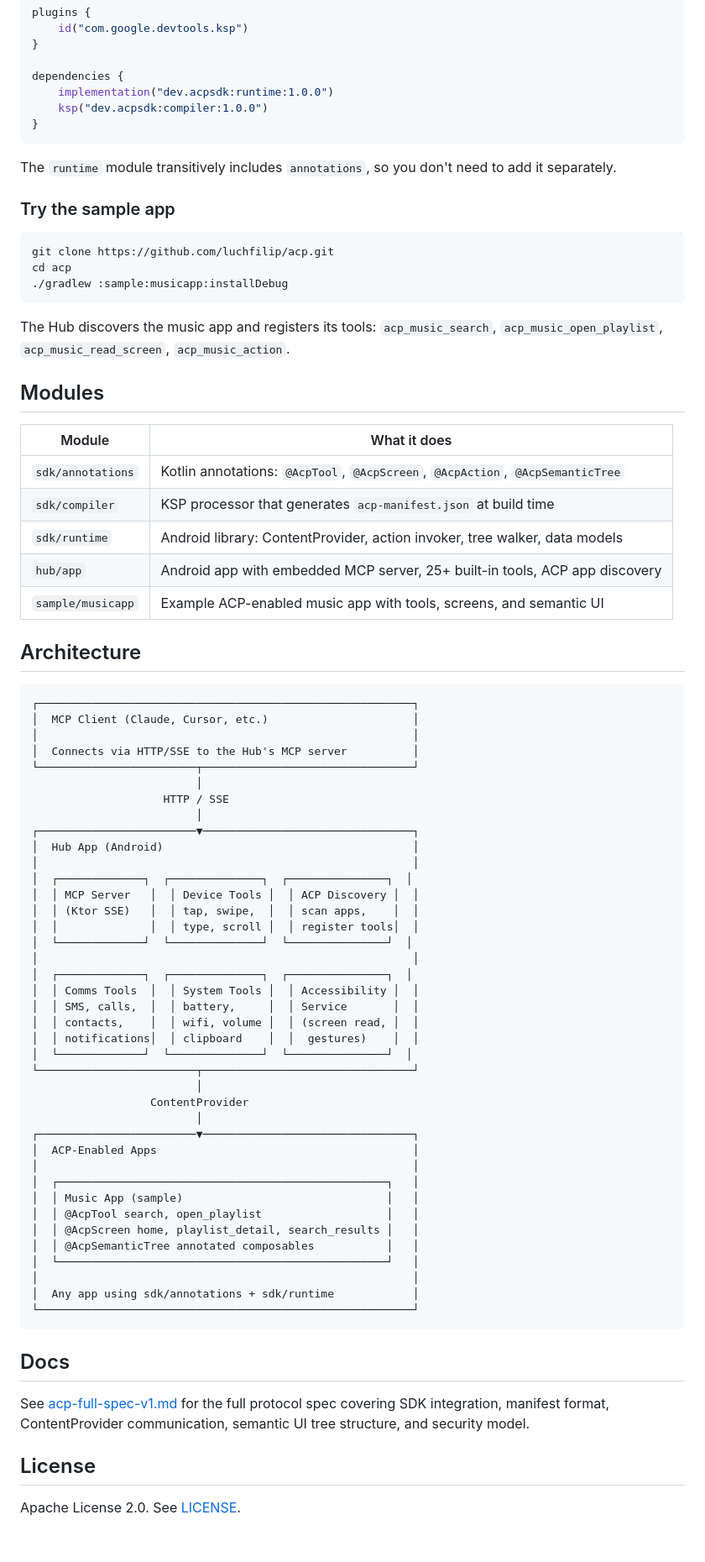
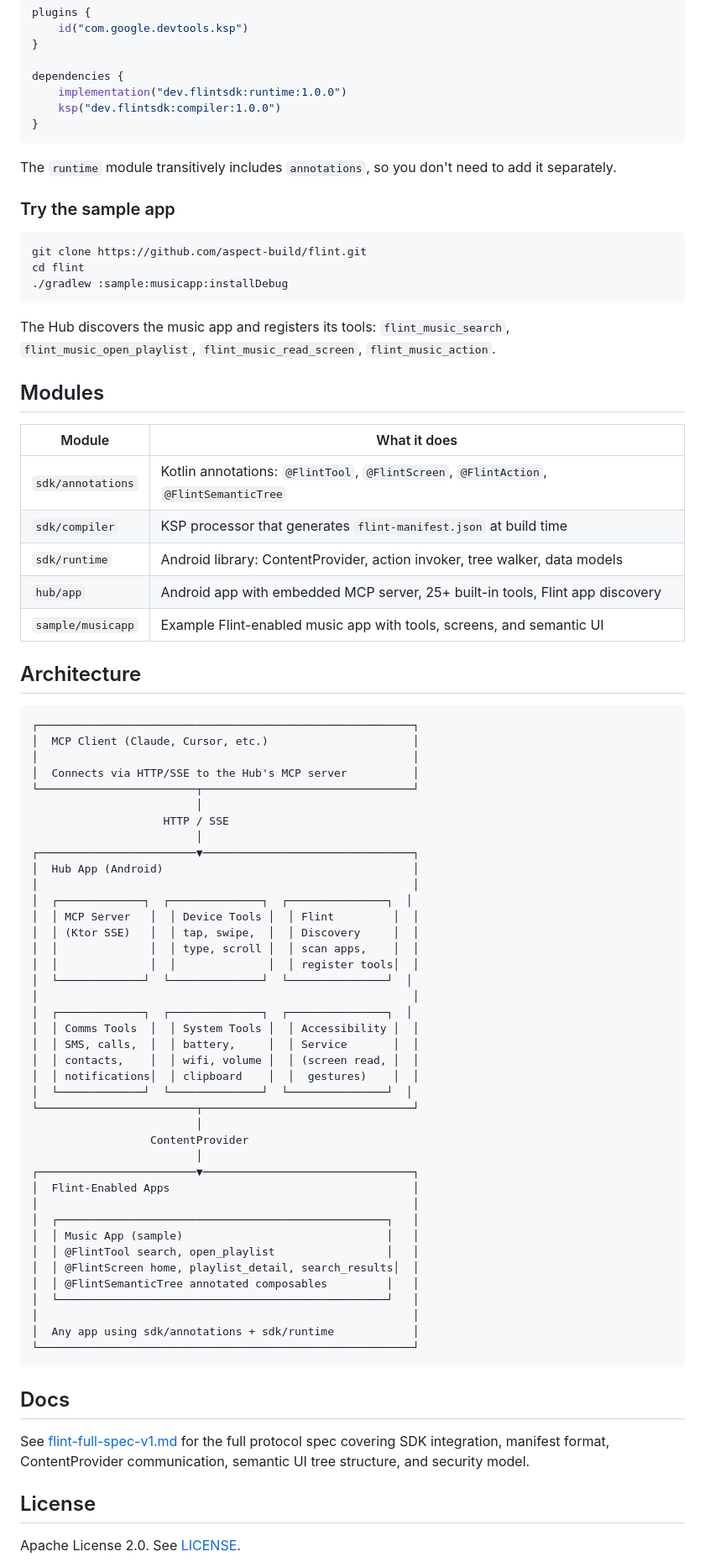
Before and after one commit to luchfilip/FLINT-Standalone-Android-MCP, a Markdown page: README.md, the part around one of its changes. Shown at 84% size. GitHub-like rendering; blank space fills up the shorter version.

````diff
--- a/README.md
+++ b/README.md
@@ -149,8 +202,8 @@ plugins {
 }
 
 dependencies {
-    implementation("dev.acpsdk:runtime:1.0.0")
-    ksp("dev.acpsdk:compiler:1.0.0")
+    implementation("dev.flintsdk:runtime:1.0.0")
+    ksp("dev.flintsdk:compiler:1.0.0")
 }
 ```
 
@@ -159,22 +212,22 @@ The `runtime` module transitively includes `annotations`, so you don't need to a
 ### Try the sample app
 
 ```bash
-git clone https://github.com/luchfilip/acp.git
-cd acp
+git clone https://github.com/aspect-build/flint.git
+cd flint
 ./gradlew :sample:musicapp:installDebug
 ```
 
-The Hub discovers the music app and registers its tools: `acp_music_search`, `acp_music_open_playlist`, `acp_music_read_screen`, `acp_music_action`.
+The Hub discovers the music app and registers its tools: `flint_music_search`, `flint_music_open_playlist`, `flint_music_read_screen`, `flint_music_action`.
 
 ## Modules
 
 | Module | What it does |
 |--------|-------------|
-| `sdk/annotations` | Kotlin annotations: `@AcpTool`, `@AcpScreen`, `@AcpAction`, `@AcpSemanticTree` |
-| `sdk/compiler` | KSP processor that generates `acp-manifest.json` at build time |
+| `sdk/annotations` | Kotlin annotations: `@FlintTool`, `@FlintScreen`, `@FlintAction`, `@FlintSemanticTree` |
+| `sdk/compiler` | KSP processor that generates `flint-manifest.json` at build time |
 | `sdk/runtime` | Android library: ContentProvider, action invoker, tree walker, data models |
-| `hub/app` | Android app with embedded MCP server, 25+ built-in tools, ACP app discovery |
-| `sample/musicapp` | Example ACP-enabled music app with tools, screens, and semantic UI |
+| `hub/app` | Android app with embedded MCP server, 25+ built-in tools, Flint app discovery |
+| `sample/musicapp` | Example Flint-enabled music app with tools, screens, and semantic UI |
 
 ## Architecture
 
@@ -191,9 +244,10 @@ The Hub discovers the music app and registers its tools: `acp_music_search`, `ac
 │  Hub App (Android)                                      │
 │                                                         │
 │  ┌─────────────┐  ┌──────────────┐  ┌───────────────┐  │
-│  │ MCP Server   │  │ Device Tools │  │ ACP Discovery │  │
-│  │ (Ktor SSE)   │  │ tap, swipe,  │  │ scan apps,    │  │
-│  │              │  │ type, scroll │  │ register tools│  │
+│  │ MCP Server   │  │ Device Tools │  │ Flint         │  │
+│  │ (Ktor SSE)   │  │ tap, swipe,  │  │ Discovery     │  │
+│  │              │  │ type, scroll │  │ scan apps,    │  │
+│  │              │  │              │  │ register tools│  │
 │  └─────────────┘  └──────────────┘  └───────────────┘  │
 │                                                         │
 │  ┌─────────────┐  ┌──────────────┐  ┌───────────────┐  │
@@ -207,13 +261,13 @@ The Hub discovers the music app and registers its tools: `acp_music_search`, `ac
                   ContentProvider
                          │
 ┌────────────────────────▼────────────────────────────────┐
-│  ACP-Enabled Apps                                       │
+│  Flint-Enabled Apps                                     │
 │                                                         │
 │  ┌──────────────────────────────────────────────────┐   │
 │  │ Music App (sample)                               │   │
-│  │ @AcpTool search, open_playlist                   │   │
-│  │ @AcpScreen home, playlist_detail, search_results │   │
-│  │ @AcpSemanticTree annotated composables           │   │
+│  │ @FlintTool search, open_playlist                 │   │
+│  │ @FlintScreen home, playlist_detail, search_results│  │
+│  │ @FlintSemanticTree annotated composables         │   │
 │  └──────────────────────────────────────────────────┘   │
 │                                                         │
 │  Any app using sdk/annotations + sdk/runtime            │
@@ -222,7 +276,7 @@ The Hub discovers the music app and registers its tools: `acp_music_search`, `ac
 
 ## Docs
 
-See [acp-full-spec-v1.md](acp-full-spec-v1.md) for the full protocol spec covering SDK integration, manifest format, ContentProvider communication, semantic UI tree structure, and security model.
+See [flint-full-spec-v1.md](flint-full-spec-v1.md) for the full protocol spec covering SDK integration, manifest format, ContentProvider communication, semantic UI tree structure, and security model.
 
 ## License
 
````
Also changed, not shown: other parts of README.md (+73 -20 lines).
